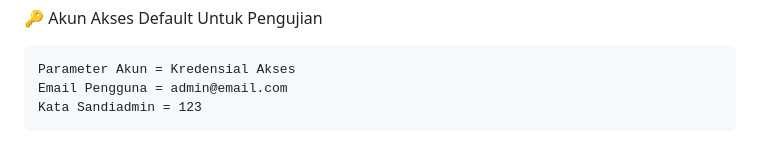
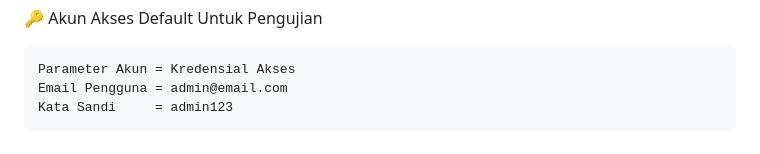
Before and after one commit to SheilaAnticaOktaviani/Laporan-praktikum-terakhir--Web2, a Markdown page: README.md, the part around the change. GitHub-like rendering.

````diff
--- a/README.md
+++ b/README.md
@@ -269,7 +269,7 @@ CREATE TABLE user (
 ```
 Parameter Akun = Kredensial Akses
 Email Pengguna = admin@email.com
-Kata Sandiadmin = 123
+Kata Sandi     = admin123
 ```
 ### Catatan Keamanan: Seluruh string kata sandi yang tersimpan di dalam database diproses dalam format hash terenkripsi dengan memanfaatkan algoritma satu arah melalui fungsi bawaan password_hash().
 
````
